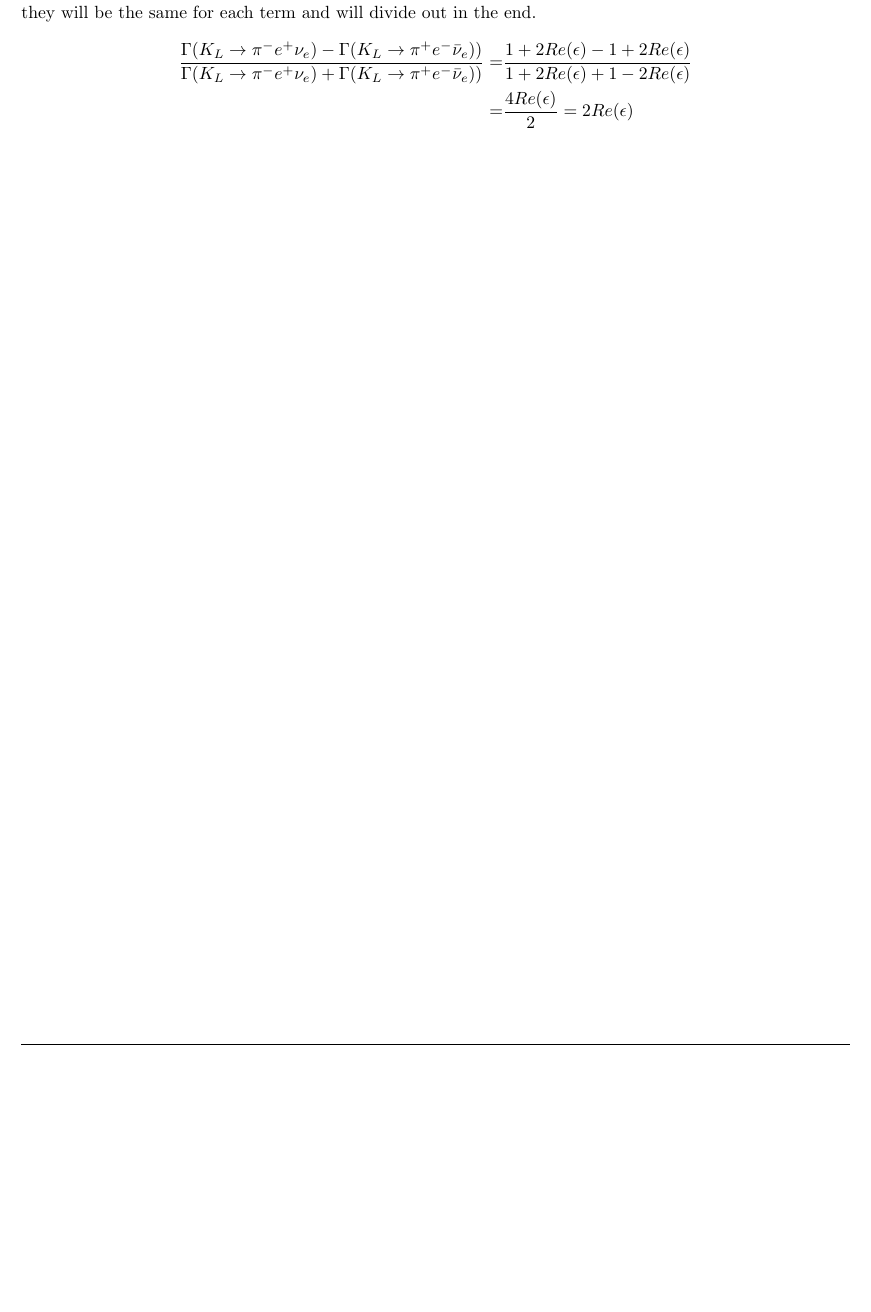
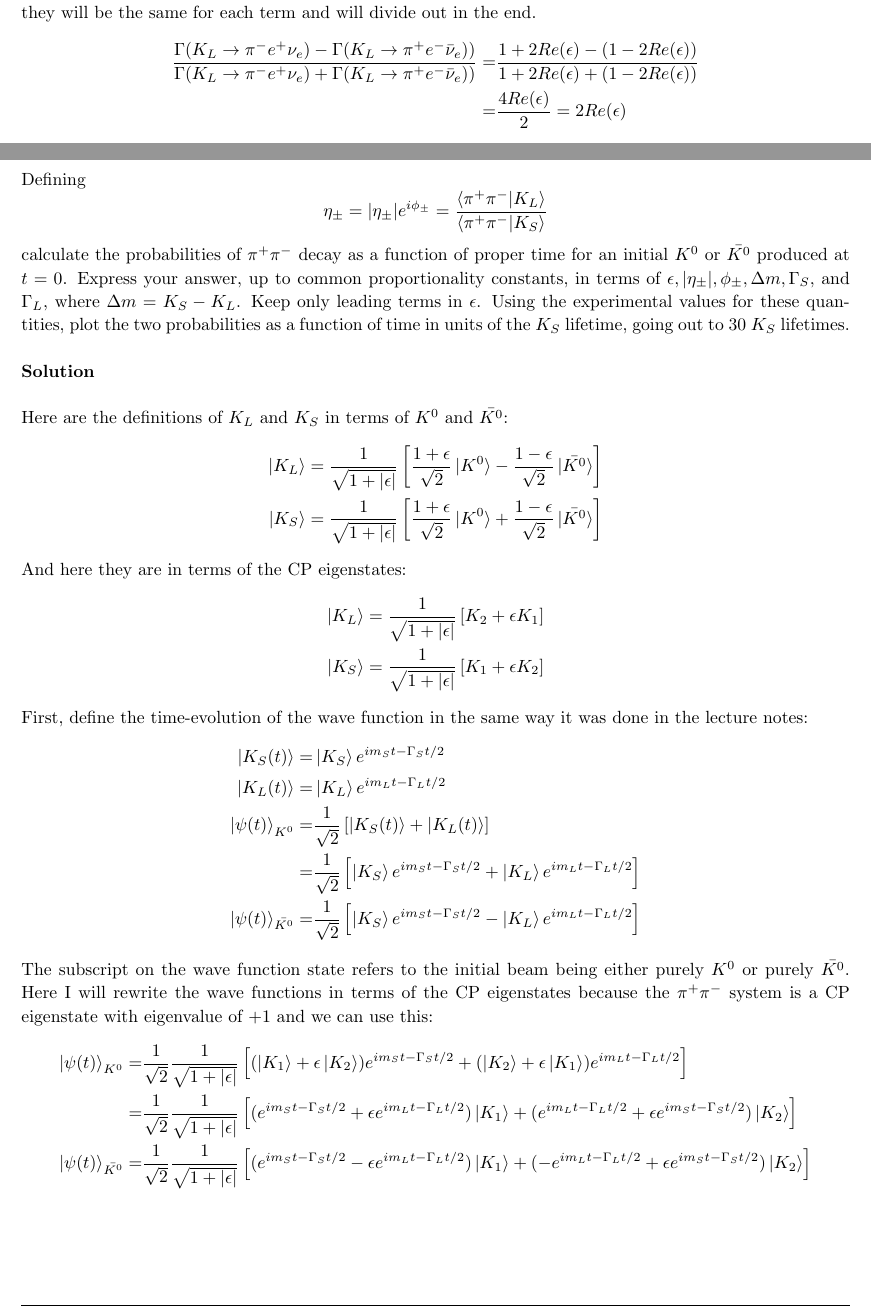
Before and after one commit to wrtabb/Homework, a LaTeX problem sheet (Physics 926/Homework 10/hw10.tex): part of page 3 of 6 before the commit and two parts of pages 3 and 4 of 6 after it, the two joined at a grey line, cut so that both start at the same text, the shorter picture padded with empty space. Compiled offline with pdfLaTeX.

Commit message:
Work on problem 2

```diff
--- a/Physics 926/Homework 10/hw10.tex
+++ b/Physics 926/Homework 10/hw10.tex
@@ -192,8 +192,58 @@
 	Here I dropped the $\epsilon^2$ term since we are only looking to first order in $\epsilon$. I also dropped any constants since they will be the same for each term and will divide out in the end.
 	\[
 		\begin{split}
-		\frac{\Gamma(K_L \rightarrow \pi^-e^+\nu_e)-\Gamma(K_L \rightarrow \pi^+e^-\bar{\nu}_e))}{\Gamma(K_L \rightarrow \pi^-e^+\nu_e)+\Gamma(K_L \rightarrow \pi^+e^-\bar{\nu}_e))} =& \frac{1+2Re(\epsilon)-1+2Re(\epsilon)}{1+2Re(\epsilon)+1-2Re(\epsilon)}\\
+		\frac{\Gamma(K_L \rightarrow \pi^-e^+\nu_e)-\Gamma(K_L \rightarrow \pi^+e^-\bar{\nu}_e))}{\Gamma(K_L \rightarrow \pi^-e^+\nu_e)+\Gamma(K_L \rightarrow \pi^+e^-\bar{\nu}_e))} =& \frac{1+2Re(\epsilon)-(1-2Re(\epsilon))}{1+2Re(\epsilon)+(1-2Re(\epsilon))}\\
 		=&\frac{4Re(\epsilon)}{2} = 2Re(\epsilon)
+		\end{split}
+	\]
+
+\end{homeworkProblem}
+
+\pagebreak
+
+\begin{homeworkProblem}
+	Defining
+	\[
+		\eta_{\pm}=\abs{\eta_\pm}e^{i\phi_\pm}=\frac{\braket{\pi^+\pi^-|K_L}}{\braket{\pi^+\pi^-|K_S}}
+	\]
+	calculate the probabilities of $\pi^+\pi^-$ decay as a function of proper time for an initial $K^0$ or $\bar{K^0}$ produced at $t=0$. Express your answer, up to common proportionality constants, in terms of $\epsilon,\abs{\eta_\pm},\phi_\pm,\Delta m, \Gamma_S,$ and $\Gamma_L$, where $\Delta m = K_S - K_L$. Keep only leading terms in $\epsilon$. Using the experimental values for these quantities, plot the two probabilities as a function of time in units of the $K_S$ lifetime, going out to 30 $K_S$ lifetimes.
+	\\
+	\\
+	\textbf{Solution}
+	\\
+	\\
+	Here are the definitions of $K_L$ and $K_S$ in terms of $K^0$ and $\bar{K^0}$:
+	\[
+		\begin{split}
+		\ket{K_L}=\frac{1}{\sqrt{1+\abs{\epsilon}}}\left[\frac{1+\epsilon}{\sqrt{2}}\ket{K^0}-\frac{1-\epsilon}{\sqrt{2}}\ket{\bar{K^0}}\right] \\
+		\ket{K_S}=\frac{1}{\sqrt{1+\abs{\epsilon}}}\left[\frac{1+\epsilon}{\sqrt{2}}\ket{K^0}+\frac{1-\epsilon}{\sqrt{2}}\ket{\bar{K^0}}\right]
+		\end{split}
+	\]
+
+	And here they are in terms of the CP eigenstates:
+	\[
+		\begin{split}
+		\ket{K_L}=\frac{1}{\sqrt{1+\abs{\epsilon}}}\left[K_2+\epsilon K_1\right] \\
+		\ket{K_S}=\frac{1}{\sqrt{1+\abs{\epsilon}}}\left[K_1+\epsilon K_2\right]
+		\end{split}
+	\]
+	First, define the time-evolution of the wave function in the same way it was done in the lecture notes:
+	\[
+		\begin{split}
+		\ket{K_S(t)}=&\ket{K_S}e^{im_St-\Gamma_St/2} \\
+		\ket{K_L(t)}=&\ket{K_L}e^{im_Lt-\Gamma_Lt/2} \\
+		\ket{\psi(t)}_{K^0}=& \frac{1}{\sqrt{2}}\left[\ket{K_S(t)} + \ket{K_L(t)} \right] \\
+		=& \frac{1}{\sqrt{2}}\left[\ket{K_S}e^{im_St-\Gamma_St/2} + \ket{K_L}e^{im_Lt-\Gamma_Lt/2}\right] \\
+		\ket{\psi(t)}_{\bar{K^0}}=& \frac{1}{\sqrt{2}}\left[\ket{K_S}e^{im_St-\Gamma_St/2} - \ket{K_L}e^{im_Lt-\Gamma_Lt/2}\right] \\
+		\end{split}
+	\]
+	The subscript on the wave function state refers to the initial beam being either purely $K^0$ or purely $\bar{K^0}$.
+	Here I will rewrite the wave functions in terms of the CP eigenstates because the $\pi^+\pi^-$ system is a CP eigenstate with eigenvalue of +1 and we can use this:
+	\[
+		\begin{split}
+		\ket{\psi(t)}_{K^0}=&\frac{1}{\sqrt{2}}\frac{1}{\sqrt{1+\abs{\epsilon}}}\left[  (\ket{K_1}+\epsilon \ket{K_2})e^{im_St-\Gamma_St/2} + (\ket{K_2}+\epsilon\ket{K_1})e^{im_Lt-\Gamma_Lt/2}\right] \\
+		=& \frac{1}{\sqrt{2}}\frac{1}{\sqrt{1+\abs{\epsilon}}}\left[ (e^{im_St-\Gamma_St/2}+\epsilon e^{im_Lt-\Gamma_Lt/2})\ket{K_1}+(e^{im_Lt-\Gamma_Lt/2}+\epsilon e^{im_St-\Gamma_St/2})\ket{K_2}\right] \\
+		\ket{\psi(t)}_{\bar{K^0}}=& \frac{1}{\sqrt{2}}\frac{1}{\sqrt{1+\abs{\epsilon}}}\left[ (e^{im_St-\Gamma_St/2}-\epsilon e^{im_Lt-\Gamma_Lt/2})\ket{K_1}+(-e^{im_Lt-\Gamma_Lt/2}+\epsilon e^{im_St-\Gamma_St/2})\ket{K_2}\right]
 		\end{split}
 	\]
 
```
Also changed, not shown: Physics 926/Homework 10/hw10.pdf, Physics 926/Homework 10/hw10assigned.pdf (added), Physics 926/Homework 9/hw09assigned.pdf (added), Physics 926/Homework 10/hw10.tex (6 more changed lines), 2 other files.
